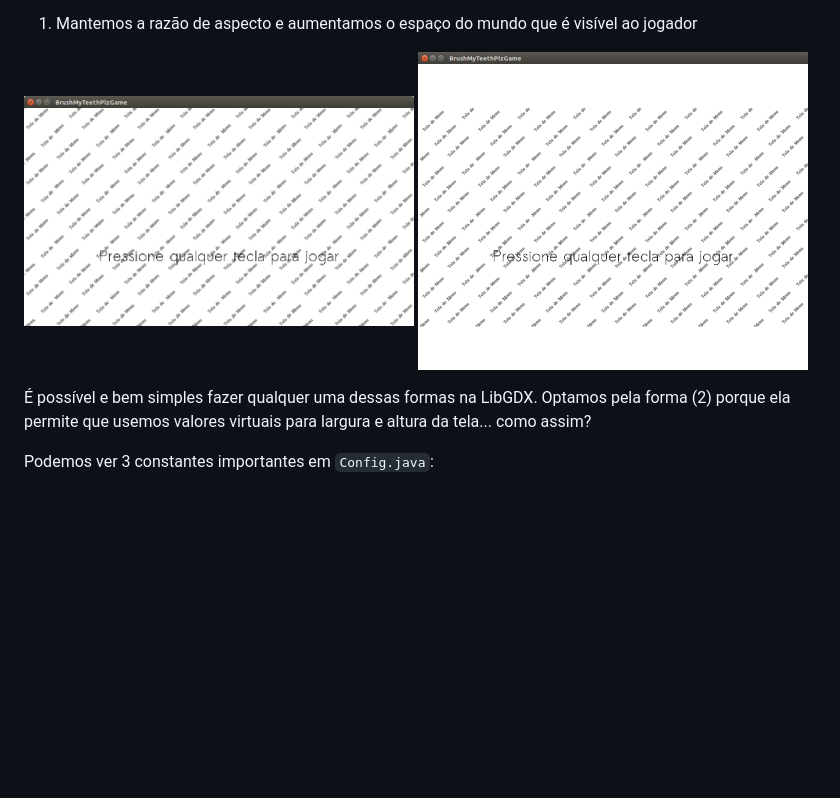
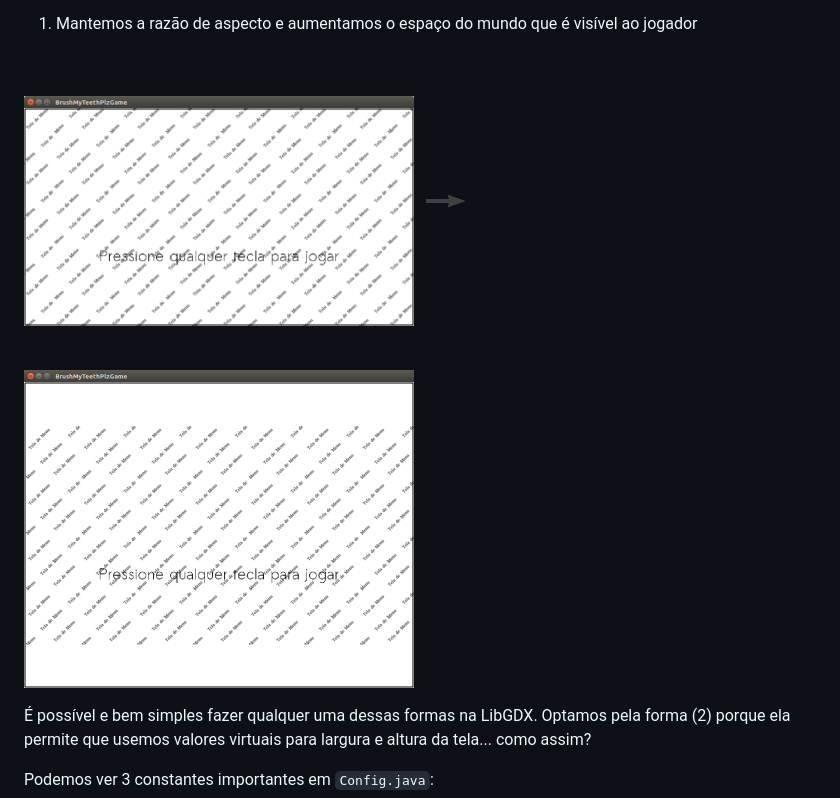
Before and after one commit to fegemo/cefet-games-brushmyteethplz, a Markdown page: README.md, the part around the change. Rendered like a GitHub page; pictures changed too: docs/arrow.png (added), docs/fit-viewport-1.png, docs/fit-viewport-2.png; blank space fills up the shorter version.

```diff
--- a/README.md
+++ b/README.md
@@ -132,6 +132,7 @@ a janela? Há pelo menos 3 possibilidades:
   jogador
 
 ![](docs/fit-viewport-1.png)
+![](docs/arrow.png)
 ![](docs/fit-viewport-2.png)
 
 É possível e bem simples fazer qualquer uma dessas formas na LibGDX. Optamos
```
